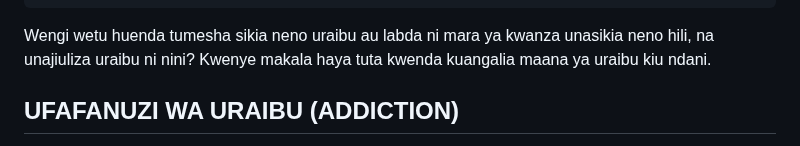
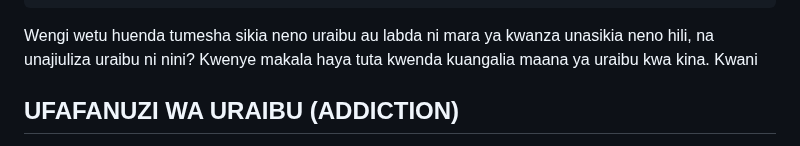
Before and after one commit to nextdev42/Pilimissana, a Markdown page: src/blog/blog-post-3.md, the part around the change. GitHub-like rendering.

```diff
--- a/src/blog/blog-post-3.md
+++ b/src/blog/blog-post-3.md
@@ -10,7 +10,7 @@ tags:
 description: Wengi wetu huenda tumesha sikia neno uraibu au labda ni mara ya kwanza unasikia neno hili, na unajiuliza uraibu ni nini? Kwenye makala haya tuta kwenda kuangalia maana ya uraibu kiu ndani.
 ---
 
-Wengi wetu huenda tumesha sikia neno uraibu au labda ni mara ya kwanza unasikia neno hili, na unajiuliza uraibu ni nini? Kwenye makala haya tuta kwenda kuangalia maana ya uraibu kiu ndani.
+Wengi wetu huenda tumesha sikia neno uraibu au labda ni mara ya kwanza unasikia neno hili, na unajiuliza uraibu ni nini? Kwenye makala haya tuta kwenda kuangalia maana ya uraibu kwa kina. Kwani
 
 
 
```
